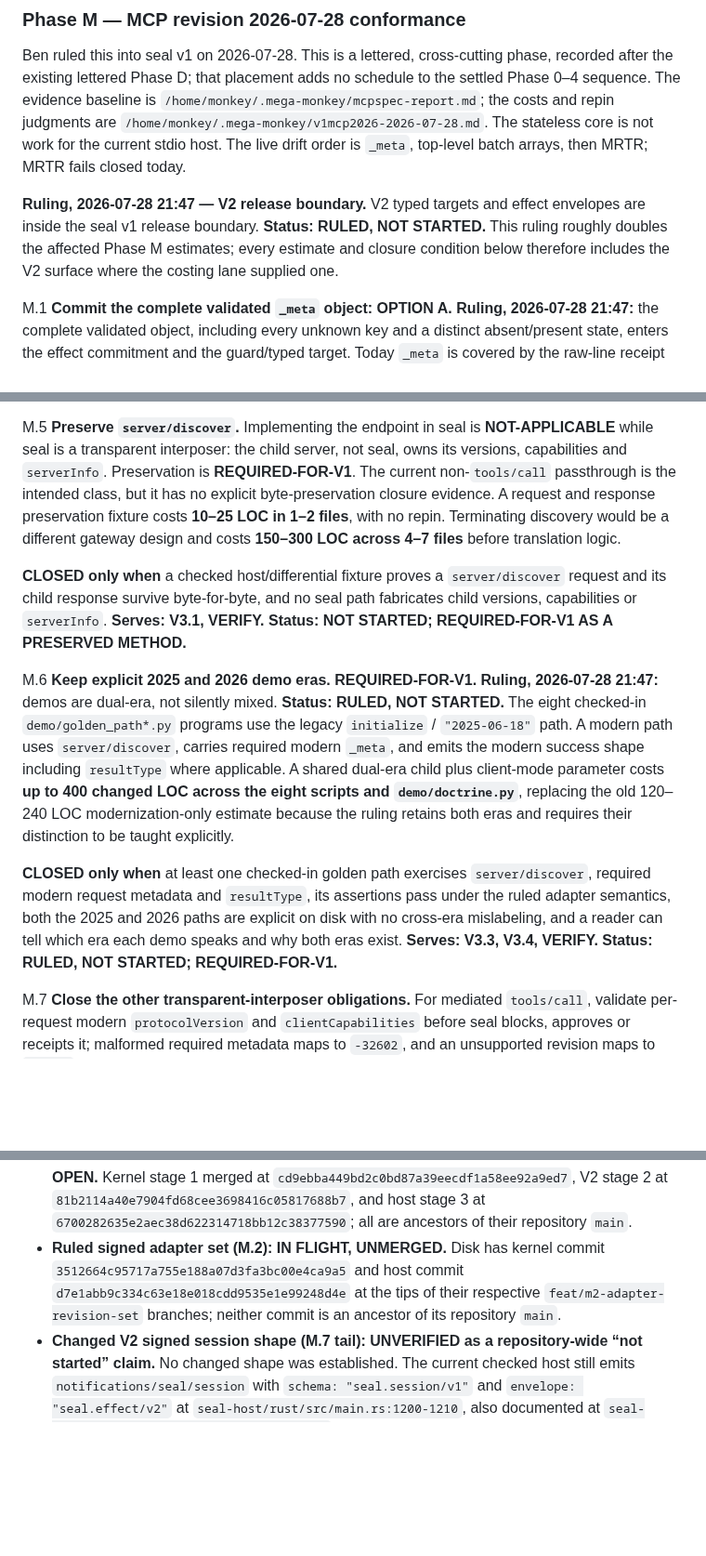
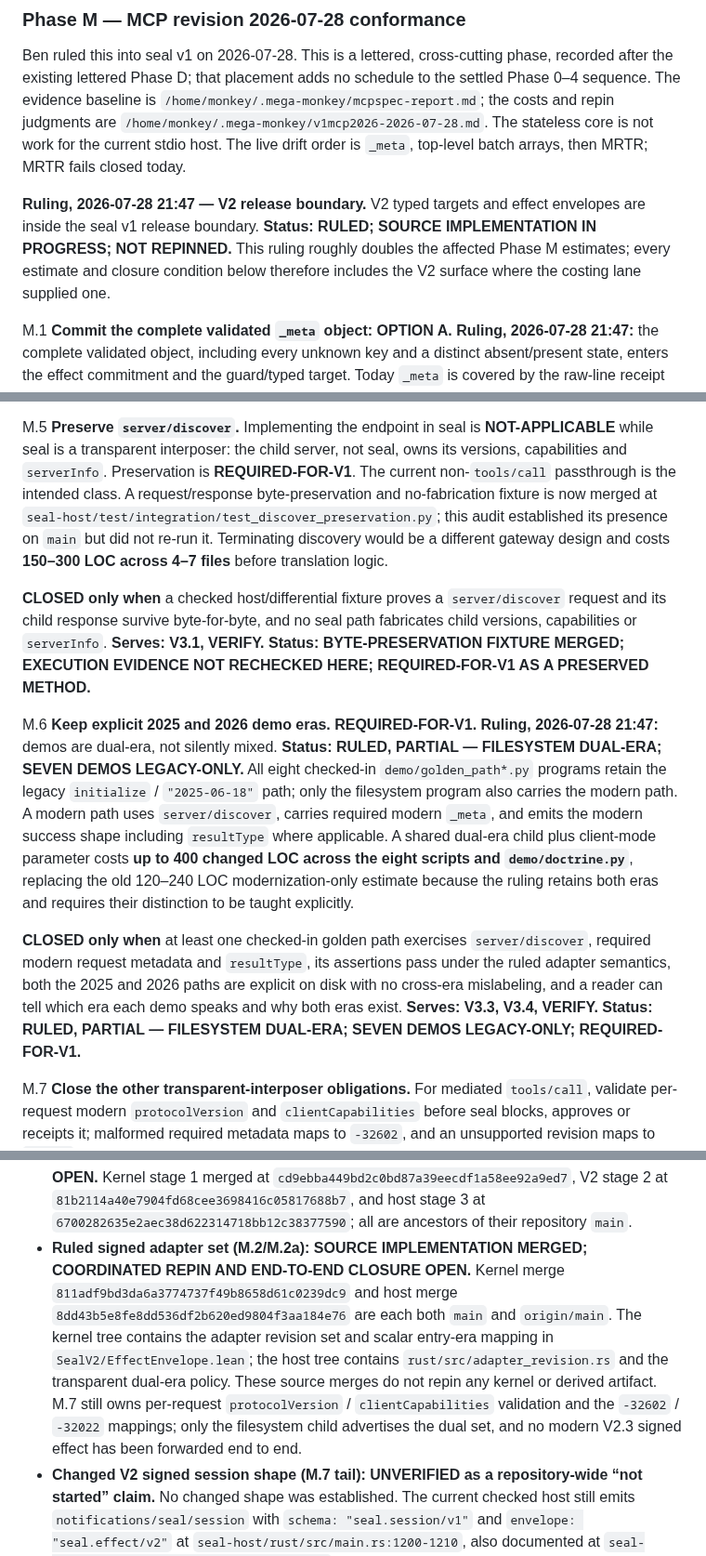
Before and after one commit to velvetmonkey/seal, a Markdown page: docs/ROADMAP-KERNEL-OUTWARD.md, 3 parts joined by grey strips. Shown at 93% size. Drawn GitHub-style; blank space fills up the shorter version.

Commit message:
docs: refresh Phase M merge status from disk

```diff
--- a/docs/ROADMAP-KERNEL-OUTWARD.md
+++ b/docs/ROADMAP-KERNEL-OUTWARD.md
@@ -710,10 +710,10 @@ not work for the current stdio host. The live drift order is `_meta`, top-level
 batch arrays, then MRTR; MRTR fails closed today.
 
 **Ruling, 2026-07-28 21:47 — V2 release boundary.** V2 typed targets and effect
-envelopes are inside the seal v1 release boundary. **Status: RULED, NOT
-STARTED.** This ruling roughly doubles the affected Phase M estimates; every
-estimate and closure condition below therefore includes the V2 surface where
-the costing lane supplied one.
+envelopes are inside the seal v1 release boundary. **Status: RULED; SOURCE
+IMPLEMENTATION IN PROGRESS; NOT REPINNED.** This ruling roughly doubles the
+affected Phase M estimates; every estimate and closure condition below
+therefore includes the V2 surface where the costing lane supplied one.
 
 M.1 **Commit the complete validated `_meta` object: OPTION A.** **Ruling,
 2026-07-28 21:47:** the complete validated object, including every unknown key
@@ -842,35 +845,37 @@ M.5 **Preserve `server/discover`.** Implementing the endpoint in seal is
 **NOT-APPLICABLE** while seal is a transparent interposer: the child server,
 not seal, owns its versions, capabilities and `serverInfo`. Preservation is
 **REQUIRED-FOR-V1**. The current non-`tools/call` passthrough is the intended
-class, but it has no explicit byte-preservation closure evidence. A request
-and response preservation fixture costs **10–25 LOC in 1–2 files**, with no
-repin. Terminating discovery would be a different gateway design and costs
-**150–300 LOC across 4–7 files** before translation logic.
+class. A request/response byte-preservation and no-fabrication fixture is now
+merged at `seal-host/test/integration/test_discover_preservation.py`; this
+audit established its presence on `main` but did not re-run it. Terminating
+discovery would be a different gateway design and costs **150–300 LOC across
+4–7 files** before translation logic.
 
 **CLOSED only when** a checked host/differential fixture proves a
 `server/discover` request and its child response survive byte-for-byte, and no
 seal path fabricates child versions, capabilities or `serverInfo`.
-**Serves: V3.1, VERIFY. Status: NOT STARTED; REQUIRED-FOR-V1 AS A PRESERVED
-METHOD.**
+**Serves: V3.1, VERIFY. Status: BYTE-PRESERVATION FIXTURE MERGED; EXECUTION
+EVIDENCE NOT RECHECKED HERE; REQUIRED-FOR-V1 AS A PRESERVED METHOD.**
 
 M.6 **Keep explicit 2025 and 2026 demo eras. REQUIRED-FOR-V1.** **Ruling,
-2026-07-28 21:47:** demos are dual-era, not silently mixed. **Status: RULED, NOT
-STARTED.** The eight checked-in `demo/golden_path*.py` programs use the legacy
-`initialize` / `"2025-06-18"` path. A modern path uses `server/discover`,
-carries required modern `_meta`, and emits the modern success shape including
-`resultType` where applicable. A shared dual-era child plus client-mode
-parameter costs **up to 400 changed LOC across the eight scripts and
-`demo/doctrine.py`**, replacing the old 120–240 LOC modernization-only estimate
-because the ruling retains both eras and requires their distinction to be
-taught explicitly.
+2026-07-28 21:47:** demos are dual-era, not silently mixed. **Status: RULED,
+PARTIAL — FILESYSTEM DUAL-ERA; SEVEN DEMOS LEGACY-ONLY.** All eight checked-in
+`demo/golden_path*.py` programs retain the legacy `initialize` /
+`"2025-06-18"` path; only the filesystem program also carries the modern
+path. A modern path uses `server/discover`, carries required modern `_meta`,
+and emits the modern success shape including `resultType` where applicable. A
+shared dual-era child plus client-mode parameter costs **up to 400 changed LOC
+across the eight scripts and `demo/doctrine.py`**, replacing the old 120–240
+LOC modernization-only estimate because the ruling retains both eras and
+requires their distinction to be taught explicitly.
 
 **CLOSED only when** at least one checked-in golden path exercises
 `server/discover`, required modern request metadata and `resultType`, its
 assertions pass under the ruled adapter semantics, both the 2025 and 2026 paths
 are explicit on disk with no cross-era mislabeling, and a reader can tell which
 era each demo speaks and why both eras exist.
-**Serves: V3.3, V3.4, VERIFY. Status: RULED, NOT STARTED;
-REQUIRED-FOR-V1.**
+**Serves: V3.3, V3.4, VERIFY. Status: RULED, PARTIAL — FILESYSTEM DUAL-ERA;
+SEVEN DEMOS LEGACY-ONLY; REQUIRED-FOR-V1.**
 
 M.7 **Close the other transparent-interposer obligations.** For mediated
 `tools/call`, validate per-request modern `protocolVersion` and
@@ -967,11 +975,17 @@ not evidence that an entire M item is closed, and none of it is a repin:
   `81b2114a40e7904fd68cee3698416c05817688b7`, and host stage 3 at
   `6700282635e2aec38d622314718bb12c38377590`; all are ancestors of their
   repository `main`.
-- **Ruled signed adapter set (M.2): IN FLIGHT, UNMERGED.** Disk has kernel
-  commit `3512664c95717a755e188a07d3fa3bc00e4ca9a5` and host commit
-  `d7e1abb9c334c63e18e018cdd9535e1e99248d4e` at the tips of their respective
-  `feat/m2-adapter-revision-set` branches; neither commit is an ancestor of its
-  repository `main`.
+- **Ruled signed adapter set (M.2/M.2a): SOURCE IMPLEMENTATION MERGED;
+  COORDINATED REPIN AND END-TO-END CLOSURE OPEN.** Kernel merge
+  `811adf9bd3da6a3774737f49b8658d61c0239dc9` and host merge
+  `8dd43b5e8fe8dd536df2b620ed9804f3aa184e76` are each both `main` and
+  `origin/main`. The kernel tree contains the adapter revision set and scalar
+  entry-era mapping in `SealV2/EffectEnvelope.lean`; the host tree contains
+  `rust/src/adapter_revision.rs` and the transparent dual-era policy. These
+  source merges do not repin any kernel or derived artifact. M.7 still owns
+  per-request `protocolVersion` / `clientCapabilities` validation and the
+  `-32602` / `-32022` mappings; only the filesystem child advertises the dual
+  set, and no modern V2.3 signed effect has been forwarded end to end.
 - **Changed V2 signed session shape (M.7 tail): UNVERIFIED as a repository-wide
   “not started” claim.** No changed shape was established. The current checked
   host still emits `notifications/seal/session` with `schema:
```
Also changed, not shown: other parts of docs/ROADMAP-KERNEL-OUTWARD.md (+18 -12 lines), docs/REPIN-RUNBOOK.md (+11 -8 lines).
